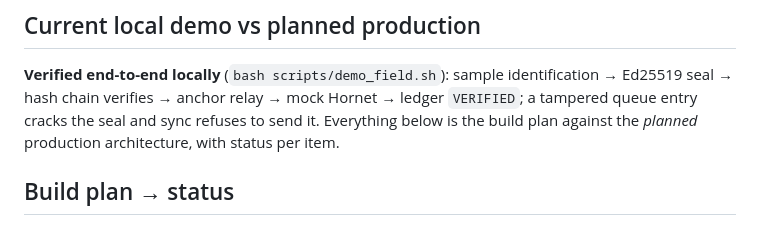
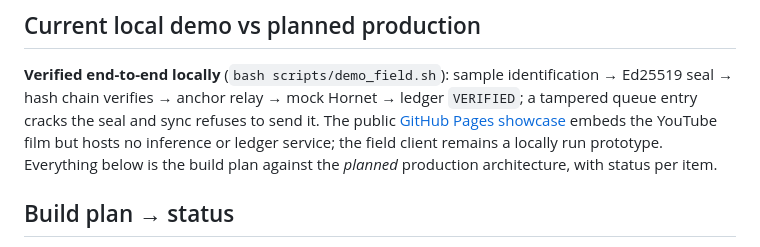
Before and after one commit to sneldao/vickrey, a Markdown page: docs/BUILD.md, the part around the change. GitHub-like rendering.

```diff
--- a/docs/BUILD.md
+++ b/docs/BUILD.md
@@ -37,7 +37,7 @@ PAYLOAD_MISMATCH / NOT_SOLID`, ingest fan-out, tamper + restore (demo-only).
 **Verified end-to-end locally** (`bash scripts/demo_field.sh`): sample
 identification → Ed25519 seal → hash chain verifies → anchor relay → mock
 Hornet → ledger `VERIFIED`; a tampered queue entry cracks the seal and sync
-refuses to send it. Everything below is the build plan against the _planned_
+refuses to send it. The public [GitHub Pages showcase](https://sneldao.github.io/vickrey/) embeds the YouTube film but hosts no inference or ledger service; the field client remains a locally run prototype. Everything below is the build plan against the _planned_
 production architecture, with status per item.
 
 ## Build plan → status
```
Also changed, not shown: README.md (+1 -4 lines), docs/PITCH.md (+1 -4 lines).
